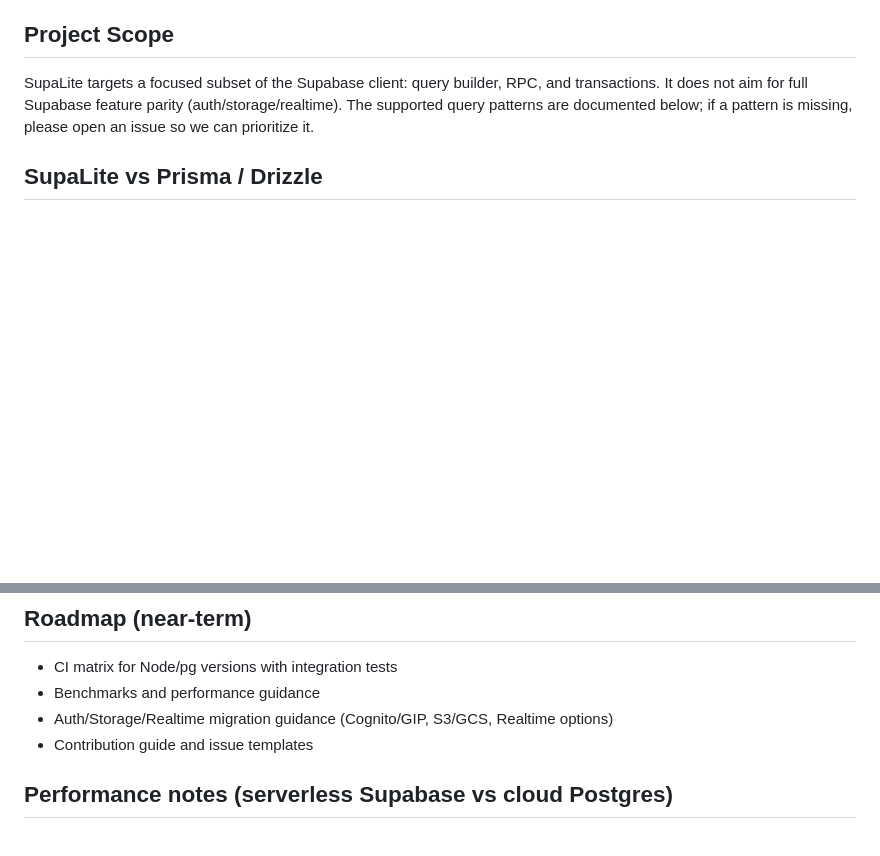
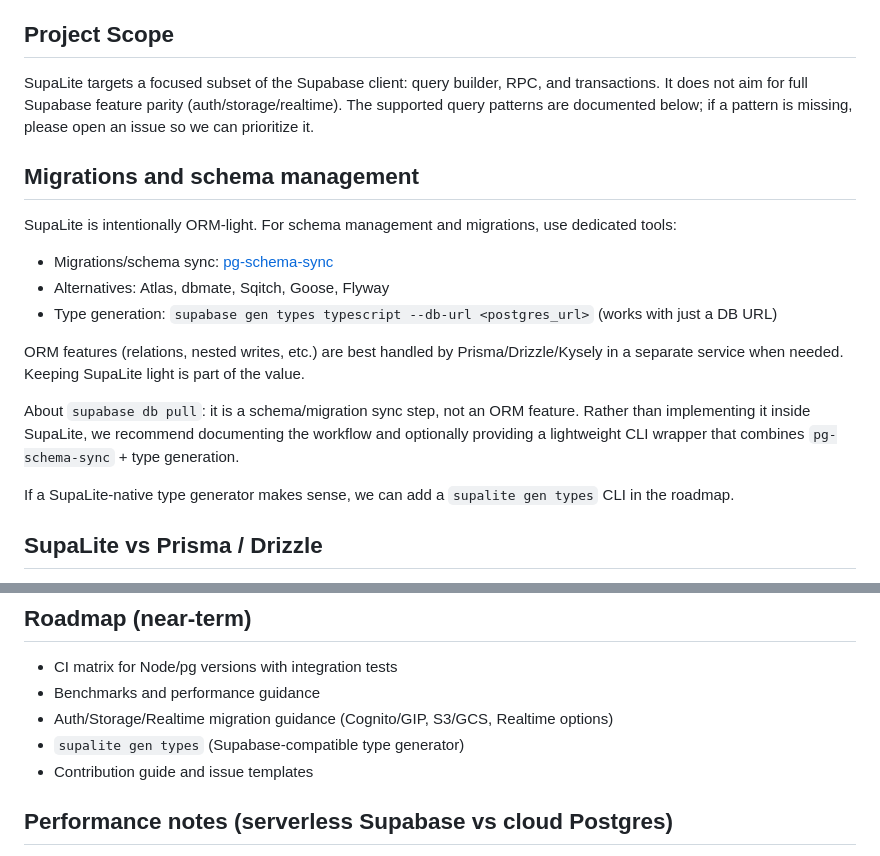
Before and after one commit to genideas-labs/supalite, a Markdown page: README.md, 2 parts joined by grey strips. Rendered like a GitHub page; blank space fills up the shorter version.

```diff
--- a/README.md
+++ b/README.md
@@ -46,6 +46,19 @@ If you are moving off Supabase, SupaLite replaces only the **DB query layer**. Y
 ## Project Scope
 
 SupaLite targets a focused subset of the Supabase client: query builder, RPC, and transactions. It does not aim for full Supabase feature parity (auth/storage/realtime). The supported query patterns are documented below; if a pattern is missing, please open an issue so we can prioritize it.
+
+## Migrations and schema management
+
+SupaLite is intentionally ORM-light. For schema management and migrations, use dedicated tools:
+- Migrations/schema sync: [pg-schema-sync](https://github.com/genideas-labs/pg-schema-sync)
+- Alternatives: Atlas, dbmate, Sqitch, Goose, Flyway
+- Type generation: `supabase gen types typescript --db-url <postgres_url>` (works with just a DB URL)
+
+ORM features (relations, nested writes, etc.) are best handled by Prisma/Drizzle/Kysely in a separate service when needed. Keeping SupaLite light is part of the value.
+
+About `supabase db pull`: it is a schema/migration sync step, not an ORM feature. Rather than implementing it inside SupaLite, we recommend documenting the workflow and optionally providing a lightweight CLI wrapper that combines `pg-schema-sync` + type generation.
+
+If a SupaLite-native type generator makes sense, we can add a `supalite gen types` CLI in the roadmap.
 
 ## SupaLite vs Prisma / Drizzle
 
@@ -117,6 +130,7 @@ const data = await db
 - CI matrix for Node/pg versions with integration tests
 - Benchmarks and performance guidance
 - Auth/Storage/Realtime migration guidance (Cognito/GIP, S3/GCS, Realtime options)
+- `supalite gen types` (Supabase-compatible type generator)
 - Contribution guide and issue templates
 
 ## Performance notes (serverless Supabase vs cloud Postgres)
```
Also changed, not shown: README.ko.md (+14 -0 lines).
